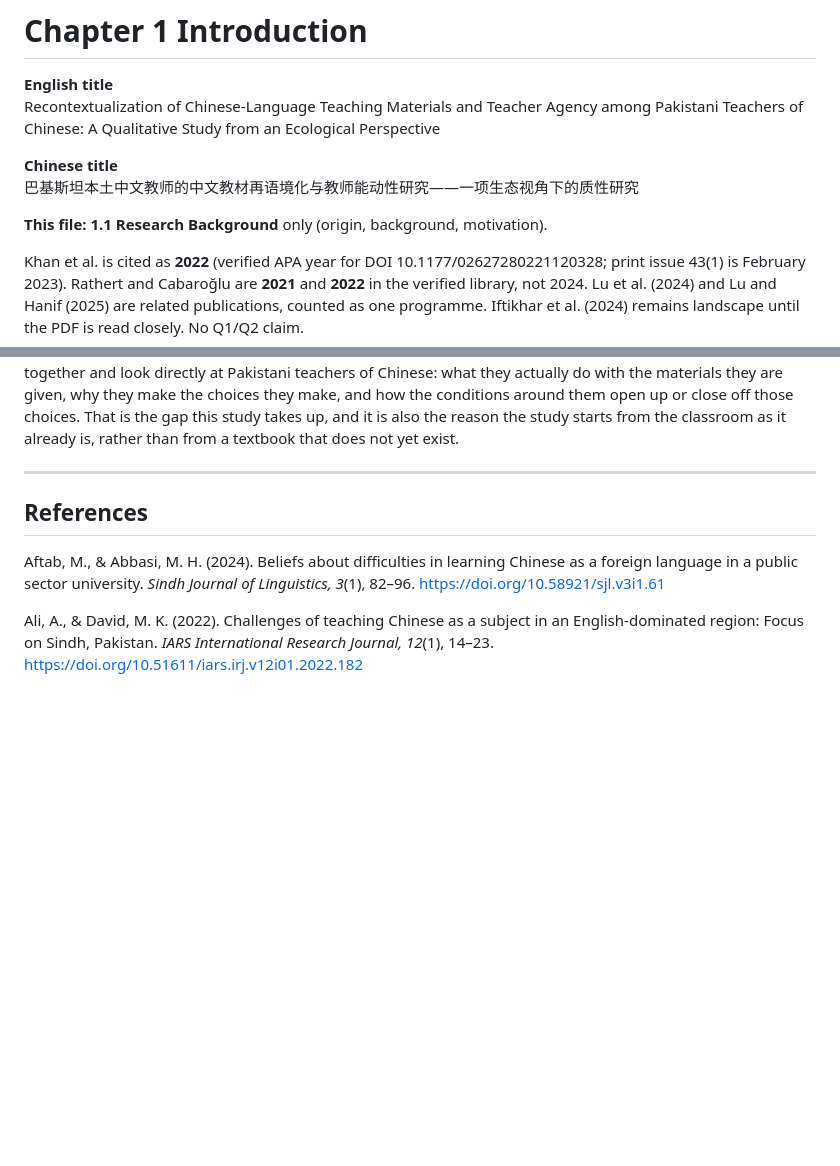
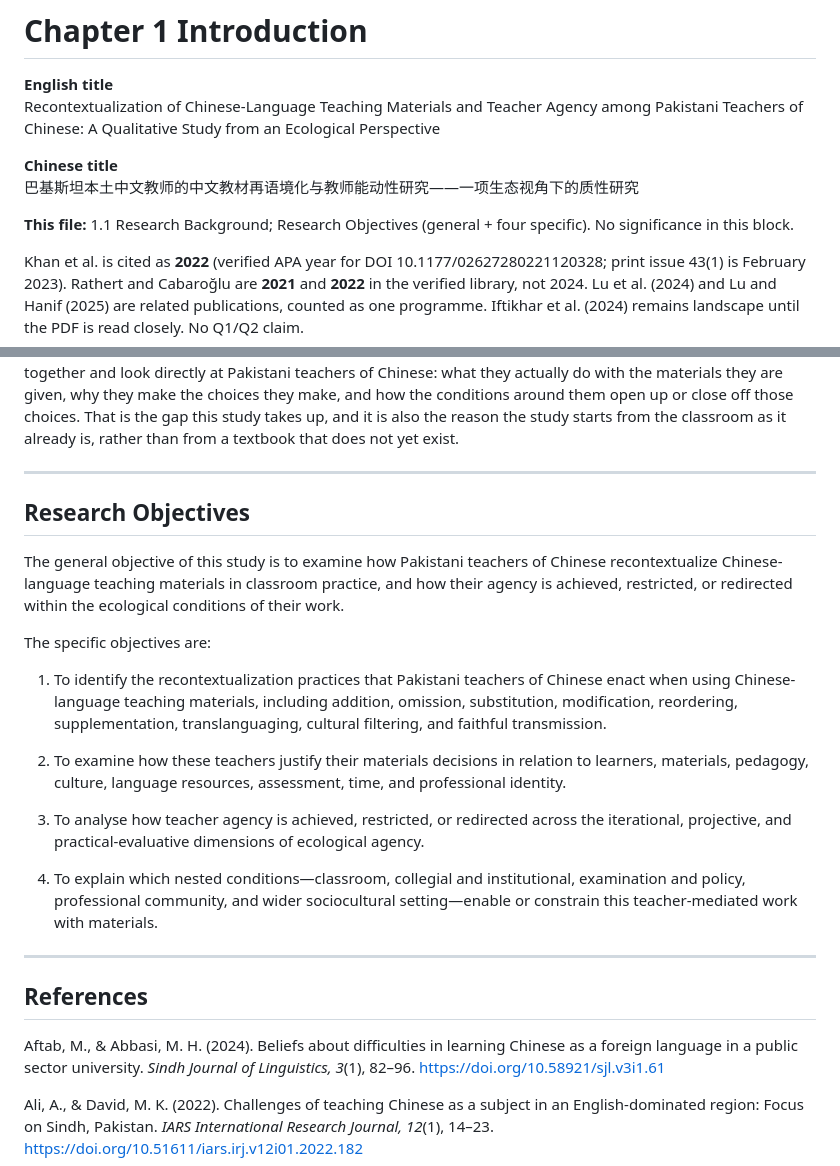
Before and after one commit to kristinehina23-rgb/heena, a Markdown page: dissertation/chapter-01-introduction.md, 2 parts joined by grey strips. GitHub-like rendering; blank space fills up the shorter version.

Commit message:
Add research objectives: one general aim and four specific objectives.
No significance or benefit language. The four specifics map to practices, reasoning, ecological agency, and nested conditions.

Co-authored-by: kristinehina23-rgb <kristinehina23-rgb@users.noreply.github.com>

```diff
--- a/dissertation/chapter-01-introduction.md
+++ b/dissertation/chapter-01-introduction.md
@@ -6,7 +6,7 @@ Recontextualization of Chinese-Language Teaching Materials and Teacher Agency am
 **Chinese title**
 巴基斯坦本土中文教师的中文教材再语境化与教师能动性研究——一项生态视角下的质性研究
 
-**This file:** **1.1 Research Background** only (origin, background, motivation).
+**This file:** 1.1 Research Background; Research Objectives (general + four specific). No significance in this block.
 
 Khan et al. is cited as **2022** (verified APA year for DOI 10.1177/02627280221120328; print issue 43(1) is February 2023). Rathert and Cabaroğlu are **2021** and **2022** in the verified library, not 2024. Lu et al. (2024) and Lu and Hanif (2025) are related publications, counted as one programme. Iftikhar et al. (2024) remains landscape until the PDF is read closely. No Q1/Q2 claim.
 
@@ -31,6 +31,22 @@ This is the point where the present study introduces a working term: materials r
 How much a teacher can actually do with a set of materials is not simply a matter of skill or willingness. Ecological accounts of agency treat it as something achieved through a person’s relationship with their own past experience, their sense of future goals, and their judgement in the present moment, all in interaction with the people and resources around them (Biesta & Tedder, 2007; Priestley et al., 2012). Under this view, a teacher who adds an Urdu gloss to a difficult passage is not simply exercising a personal talent. That small act becomes possible because of what the teacher already knows, how much flexibility the institution allows, how the syllabus is assessed, and how much time is available to prepare. The same teacher might stay very close to the textbook in a different class, not from a lack of ability, but because the institutional conditions there leave no space to do otherwise. An ecological lens is what makes it possible to explain both kinds of decision within the same framework, instead of treating one as agency and the other as its absence.
 
 Taken together, this is where the story so far leads. Research on Pakistan has documented the growth of Chinese-language education, the multilingual environment surrounding it, the difficulties learners report, and the shortcomings of current materials, and it has called consistently for localized textbooks and better teacher training. Research from outside Pakistan, meanwhile, has shown that materials only take on meaning through the choices teachers make while using them, and that these choices are shaped by institutional and classroom conditions rather than by teacher ability alone. What has not yet been done is to bring these two threads together and look directly at Pakistani teachers of Chinese: what they actually do with the materials they are given, why they make the choices they make, and how the conditions around them open up or close off those choices. That is the gap this study takes up, and it is also the reason the study starts from the classroom as it already is, rather than from a textbook that does not yet exist.
+
+---
+
+## Research Objectives
+
+The general objective of this study is to examine how Pakistani teachers of Chinese recontextualize Chinese-language teaching materials in classroom practice, and how their agency is achieved, restricted, or redirected within the ecological conditions of their work.
+
+The specific objectives are:
+
+1. To identify the recontextualization practices that Pakistani teachers of Chinese enact when using Chinese-language teaching materials, including addition, omission, substitution, modification, reordering, supplementation, translanguaging, cultural filtering, and faithful transmission.
+
+2. To examine how these teachers justify their materials decisions in relation to learners, materials, pedagogy, culture, language resources, assessment, time, and professional identity.
+
+3. To analyse how teacher agency is achieved, restricted, or redirected across the iterational, projective, and practical-evaluative dimensions of ecological agency.
+
+4. To explain which nested conditions—classroom, collegial and institutional, examination and policy, professional community, and wider sociocultural setting—enable or constrain this teacher-mediated work with materials.
 
 ---
 
```
